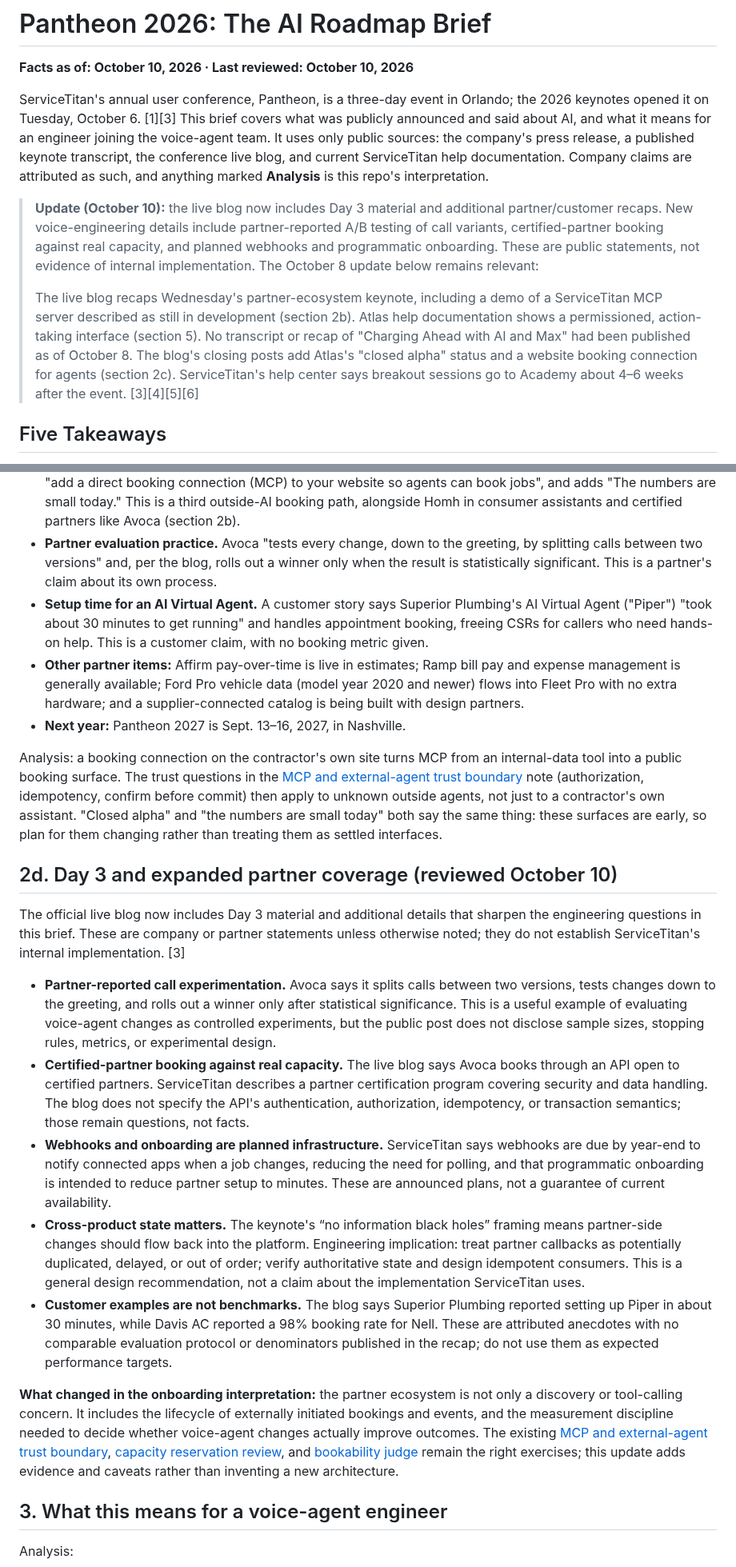
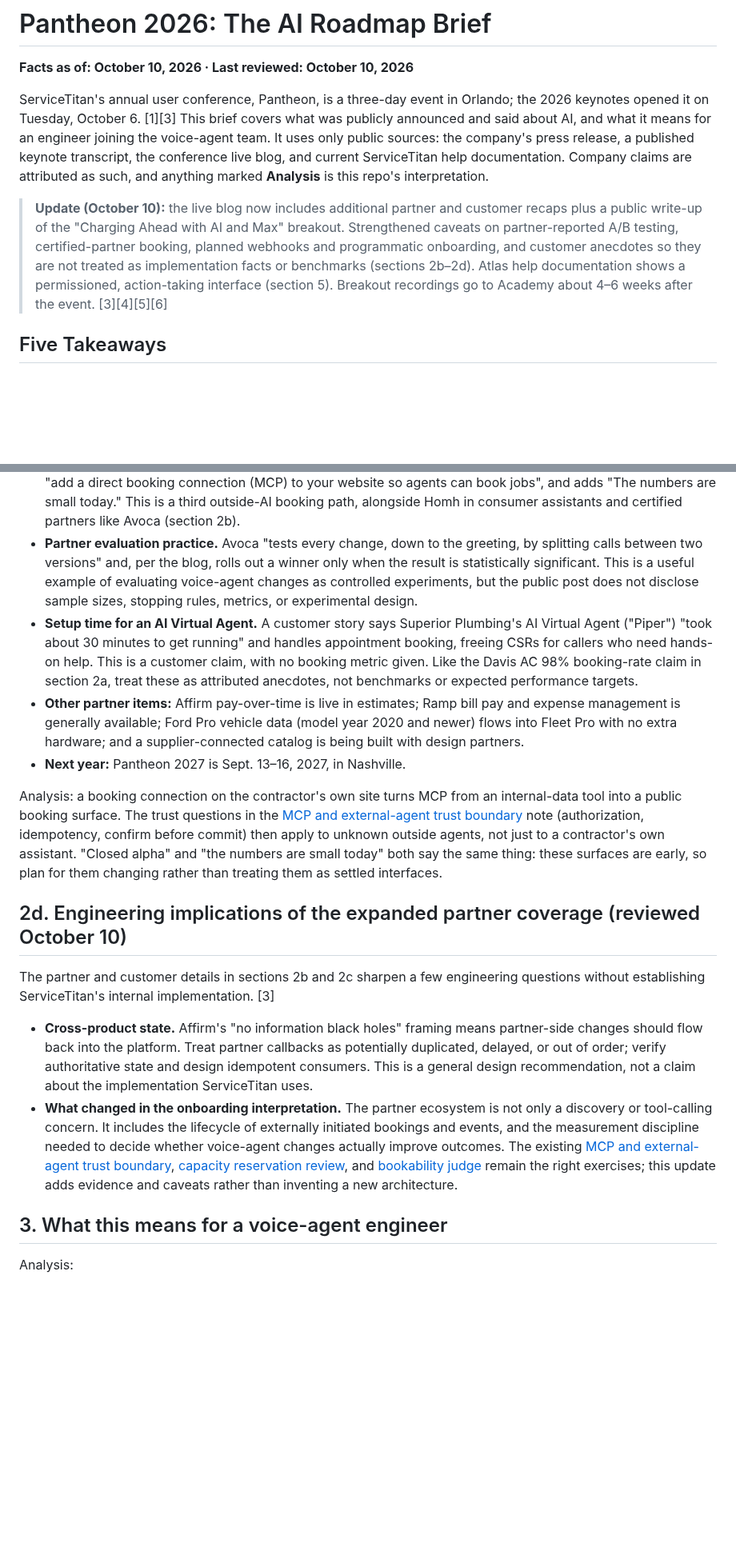
Before and after one commit to sp7412/onboarding, a Markdown page: docs/pantheon-2026-ai-roadmap.md, 2 parts joined by grey strips. Shown at 80% size. GitHub-like rendering; blank space fills up the shorter version.

```diff
--- a/docs/pantheon-2026-ai-roadmap.md
+++ b/docs/pantheon-2026-ai-roadmap.md
@@ -9,18 +9,13 @@ joining the voice-agent team. It uses only public sources: the company's press r
 published keynote transcript, the conference live blog, and current ServiceTitan help documentation. Company claims are attributed as
 such, and anything marked **Analysis** is this repo's interpretation.
 
-> **Update (October 10):** the live blog now includes Day 3 material and additional
-> partner/customer recaps. New voice-engineering details include partner-reported A/B testing
-> of call variants, certified-partner booking against real capacity, and planned webhooks and
-> programmatic onboarding. These are public statements, not evidence of internal implementation.
-> The October 8 update below remains relevant:
->
-> The live blog recaps Wednesday's partner-ecosystem keynote, including a demo of a ServiceTitan
-> MCP server described as still in development (section 2b). Atlas help documentation shows a
-> permissioned, action-taking interface (section 5). No transcript or recap of "Charging Ahead
-> with AI and Max" had been published as of October 8. The blog's closing posts add Atlas's
-> "closed alpha" status and a website booking connection for agents (section 2c). ServiceTitan's
-> help center says breakout sessions go to Academy about 4–6 weeks after the event. [3][4][5][6]
+> **Update (October 10):** the live blog now includes additional partner and customer
+> recaps plus a public write-up of the "Charging Ahead with AI and Max" breakout. Strengthened
+> caveats on partner-reported A/B testing, certified-partner booking, planned webhooks and
+> programmatic onboarding, and customer anecdotes so they are not treated as implementation
+> facts or benchmarks (sections 2b–2d). Atlas help documentation shows a permissioned,
+> action-taking interface (section 5). Breakout recordings go to Academy about 4–6 weeks after
+> the event. [3][4][5][6]
 
 ## Five Takeaways
 
@@ -234,11 +232,14 @@ day heading that doesn't match the session, this brief doesn't assign it a day.
   path, alongside Homh in consumer assistants and certified partners like Avoca (section 2b).
 - **Partner evaluation practice.** Avoca "tests every change, down to the greeting, by
   splitting calls between two versions" and, per the blog, rolls out a winner only when the
-  result is statistically significant. This is a partner's claim about its own process.
+  result is statistically significant. This is a useful example of evaluating voice-agent
+  changes as controlled experiments, but the public post does not disclose sample sizes,
+  stopping rules, metrics, or experimental design.
 - **Setup time for an AI Virtual Agent.** A customer story says Superior Plumbing's AI Virtual
   Agent ("Piper") "took about 30 minutes to get running" and handles appointment booking,
   freeing CSRs for callers who need hands-on help. This is a customer claim, with no booking
-  metric given.
+  metric given. Like the Davis AC 98% booking-rate claim in section 2a, treat these as
+  attributed anecdotes, not benchmarks or expected performance targets.
 - **Other partner items:** Affirm pay-over-time is live in estimates; Ramp bill pay and expense
   management is generally available; Ford Pro vehicle data (model year 2020 and newer) flows
   into Fleet Pro with no extra hardware; and a supplier-connected catalog is being built with
@@ -253,41 +254,24 @@ just to a contractor's own assistant. "Closed alpha" and "the numbers are small
 say the same thing: these surfaces are early, so plan for them changing rather than treating
 them as settled interfaces.
 
-## 2d. Day 3 and expanded partner coverage (reviewed October 10)
+## 2d. Engineering implications of the expanded partner coverage (reviewed October 10)
 
-The official live blog now includes Day 3 material and additional details that sharpen the
-engineering questions in this brief. These are company or partner statements unless otherwise
-noted; they do not establish ServiceTitan's internal implementation. [3]
+The partner and customer details in sections 2b and 2c sharpen a few engineering questions
+without establishing ServiceTitan's internal implementation. [3]
 
-- **Partner-reported call experimentation.** Avoca says it splits calls between two versions,
-  tests changes down to the greeting, and rolls out a winner only after statistical significance.
-  This is a useful example of evaluating voice-agent changes as controlled experiments, but the
-  public post does not disclose sample sizes, stopping rules, metrics, or experimental design.
-- **Certified-partner booking against real capacity.** The live blog says Avoca books through an
-  API open to certified partners. ServiceTitan describes a partner certification program covering
-  security and data handling. The blog does not specify the API's authentication, authorization,
-  idempotency, or transaction semantics; those remain questions, not facts.
-- **Webhooks and onboarding are planned infrastructure.** ServiceTitan says webhooks are due by
-  year-end to notify connected apps when a job changes, reducing the need for polling, and that
-  programmatic onboarding is intended to reduce partner setup to minutes. These are announced
-  plans, not a guarantee of current availability.
-- **Cross-product state matters.** The keynote's “no information black holes” framing means
-  partner-side changes should flow back into the platform. Engineering implication: treat partner
-  callbacks as potentially duplicated, delayed, or out of order; verify authoritative state and
-  design idempotent consumers. This is a general design recommendation, not a claim about the
-  implementation ServiceTitan uses.
-- **Customer examples are not benchmarks.** The blog says Superior Plumbing reported setting up
-  Piper in about 30 minutes, while Davis AC reported a 98% booking rate for Nell. These are
-  attributed anecdotes with no comparable evaluation protocol or denominators published in the
-  recap; do not use them as expected performance targets.
-
-**What changed in the onboarding interpretation:** the partner ecosystem is not only a discovery
-or tool-calling concern. It includes the lifecycle of externally initiated bookings and events,
-and the measurement discipline needed to decide whether voice-agent changes actually improve
-outcomes. The existing [MCP and external-agent trust boundary](mcp-and-external-agent-trust-boundary.md),
-[capacity reservation review](../senior-engineer/capacity-reservation-review.md), and
-[bookability judge](../senior-engineer/bookability-judge.md) remain the right exercises; this
-update adds evidence and caveats rather than inventing a new architecture.
+- **Cross-product state.** Affirm's "no information black holes" framing means partner-side
+  changes should flow back into the platform. Treat partner callbacks as potentially
+  duplicated, delayed, or out of order; verify authoritative state and design idempotent
+  consumers. This is a general design recommendation, not a claim about the implementation
+  ServiceTitan uses.
+- **What changed in the onboarding interpretation.** The partner ecosystem is not only a
+  discovery or tool-calling concern. It includes the lifecycle of externally initiated bookings
+  and events, and the measurement discipline needed to decide whether voice-agent changes
+  actually improve outcomes. The existing
+  [MCP and external-agent trust boundary](mcp-and-external-agent-trust-boundary.md),
+  [capacity reservation review](../senior-engineer/capacity-reservation-review.md), and
+  [bookability judge](../senior-engineer/bookability-judge.md) remain the right exercises;
+  this update adds evidence and caveats rather than inventing a new architecture.
 
 ## 3. What this means for a voice-agent engineer
 
```
Also changed, not shown: other parts of docs/pantheon-2026-ai-roadmap.md (+54 -55 lines), CHANGELOG.md (+1 -0 lines).
